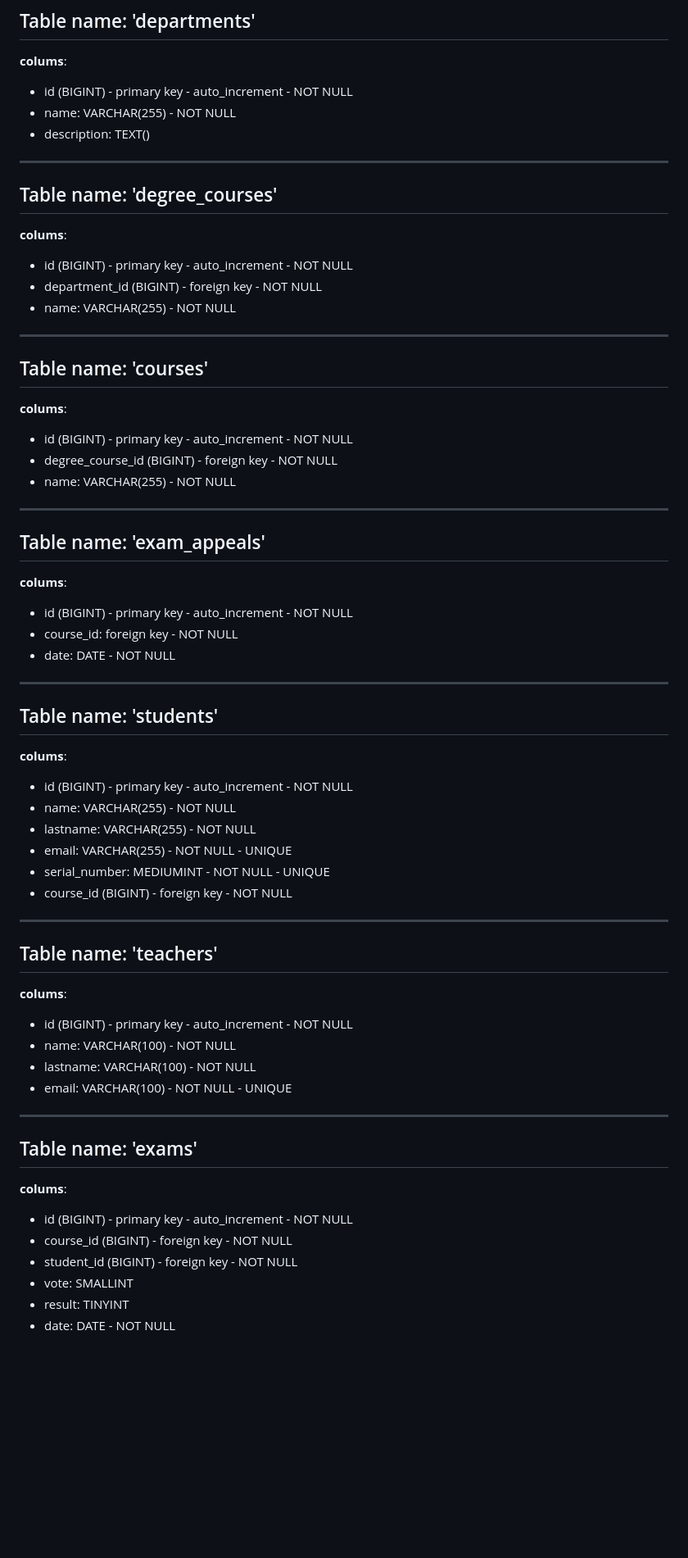
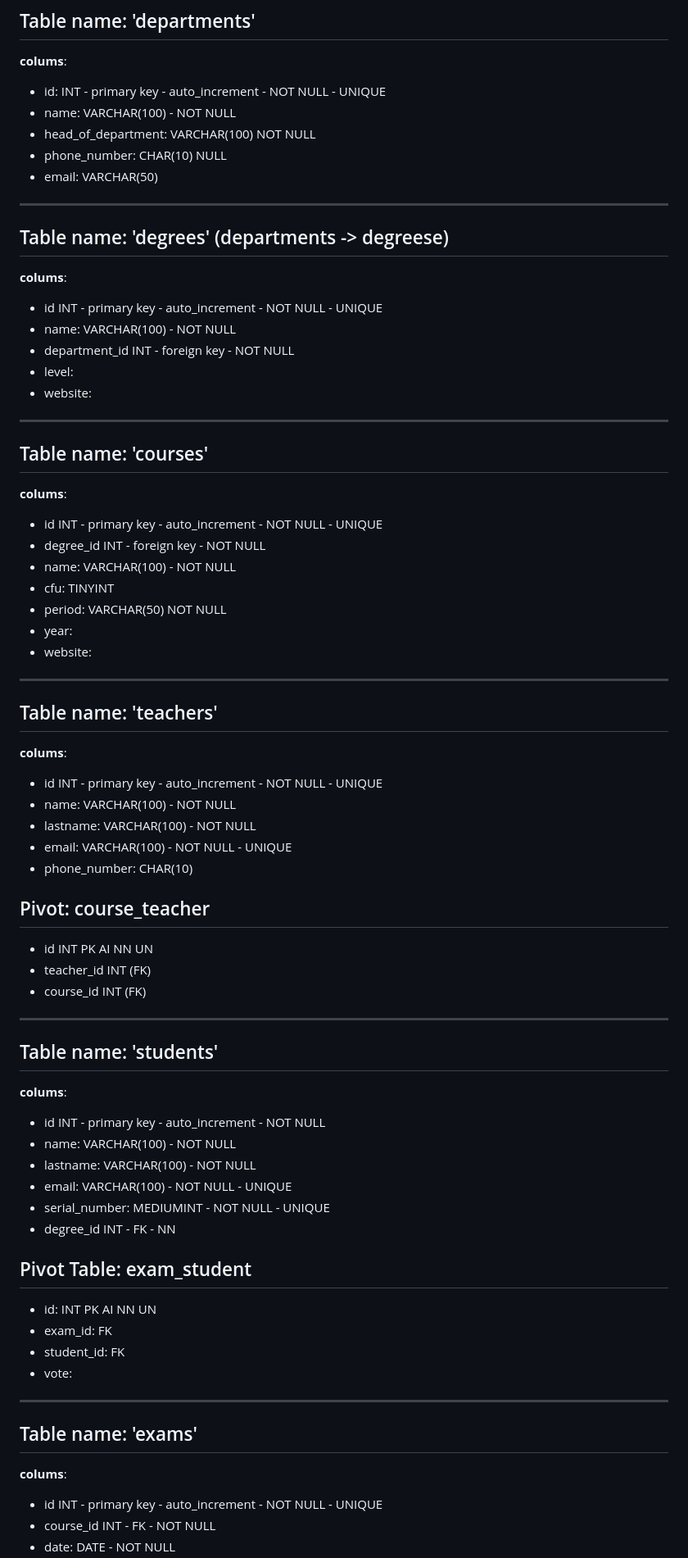
Before and after one commit to tommasodare/db-university, a Markdown page: readme.md, the part around one of its changes. Shown at 82% size. GitHub-like rendering; blank space fills up the shorter version.

Commit message:
Fix typos and update database schema details in README

```diff
--- a/readme.md
+++ b/readme.md
@@ -15,19 +15,23 @@
 
 **colums**:
 
-- id (BIGINT) - primary key - auto_increment - NOT NULL
-- name: VARCHAR(255) - NOT NULL
-- description: TEXT()
+- id: INT - primary key - auto_increment - NOT NULL - UNIQUE
+- name: VARCHAR(100) - NOT NULL
+- head_of_department: VARCHAR(100) NOT NULL
+- phone_number: CHAR(10) NULL
+- email: VARCHAR(50)
 
 --------------------------------------------------------------
 
-## Table name: 'degree_courses'
+## Table name: 'degrees' (departments -> degreese)
 
 **colums**:
 
-- id (BIGINT) - primary key - auto_increment - NOT NULL
-- department_id (BIGINT) - foreign key - NOT NULL
-- name: VARCHAR(255) - NOT NULL
+- id INT - primary key - auto_increment - NOT NULL - UNIQUE
+- name: VARCHAR(100) - NOT NULL
+- department_id INT - foreign key - NOT NULL
+- level:
+- website:
 
 --------------------------------------------------------------
 
@@ -35,32 +39,13 @@
 
 **colums**:
 
-- id (BIGINT) - primary key - auto_increment - NOT NULL
-- degree_course_id (BIGINT) - foreign key - NOT NULL
-- name: VARCHAR(255) - NOT NULL
-
---------------------------------------------------------------
-
-## Table name: 'exam_appeals'
-
-**colums**:
-
-- id (BIGINT) - primary key - auto_increment - NOT NULL
-- course_id: foreign key - NOT NULL
-- date: DATE - NOT NULL
-
---------------------------------------------------------------
-
-## Table name: 'students'
-
-**colums**:
-
-- id (BIGINT) - primary key - auto_increment - NOT NULL
-- name: VARCHAR(255) - NOT NULL
-- lastname: VARCHAR(255) - NOT NULL
-- email: VARCHAR(255) - NOT NULL - UNIQUE
-- serial_number: MEDIUMINT - NOT NULL - UNIQUE
-- course_id (BIGINT) - foreign key - NOT NULL
+- id INT - primary key - auto_increment - NOT NULL - UNIQUE
+- degree_id INT - foreign key - NOT NULL
+- name: VARCHAR(100) - NOT NULL
+- cfu: TINYINT
+- period: VARCHAR(50) NOT NULL
+- year:
+- website:
 
 --------------------------------------------------------------
 
@@ -68,10 +53,35 @@
 
 **colums**:
 
-- id (BIGINT) - primary key - auto_increment - NOT NULL
+- id INT - primary key - auto_increment - NOT NULL - UNIQUE
 - name: VARCHAR(100) - NOT NULL
 - lastname: VARCHAR(100) - NOT NULL
 - email: VARCHAR(100) - NOT NULL - UNIQUE
+- phone_number: CHAR(10)
+
+## Pivot: course_teacher
+- id INT PK AI NN UN
+- teacher_id INT (FK)
+- course_id INT (FK)
+
+---------------------------------------------------------------
+
+## Table name: 'students'
+
+**colums**:
+
+- id INT - primary key - auto_increment - NOT NULL
+- name: VARCHAR(100) - NOT NULL
+- lastname: VARCHAR(100) - NOT NULL
+- email: VARCHAR(100) - NOT NULL - UNIQUE
+- serial_number: MEDIUMINT - NOT NULL - UNIQUE
+- degree_id INT - FK - NN
+
+## Pivot Table: exam_student
+- id: INT PK AI NN UN
+- exam_id: FK
+- student_id: FK
+- vote:
 
 --------------------------------------------------------------
 
@@ -79,9 +89,6 @@
 
 **colums**:
 
-- id (BIGINT) - primary key - auto_increment - NOT NULL
-- course_id (BIGINT) - foreign key - NOT NULL
-- student_id (BIGINT) - foreign key - NOT NULL
-- vote: SMALLINT
-- result: TINYINT
+- id INT - primary key - auto_increment - NOT NULL - UNIQUE
+- course_id INT - FK - NOT NULL
 - date: DATE - NOT NULL
```
Also changed, not shown: other parts of readme.md (+4 -1 lines).
